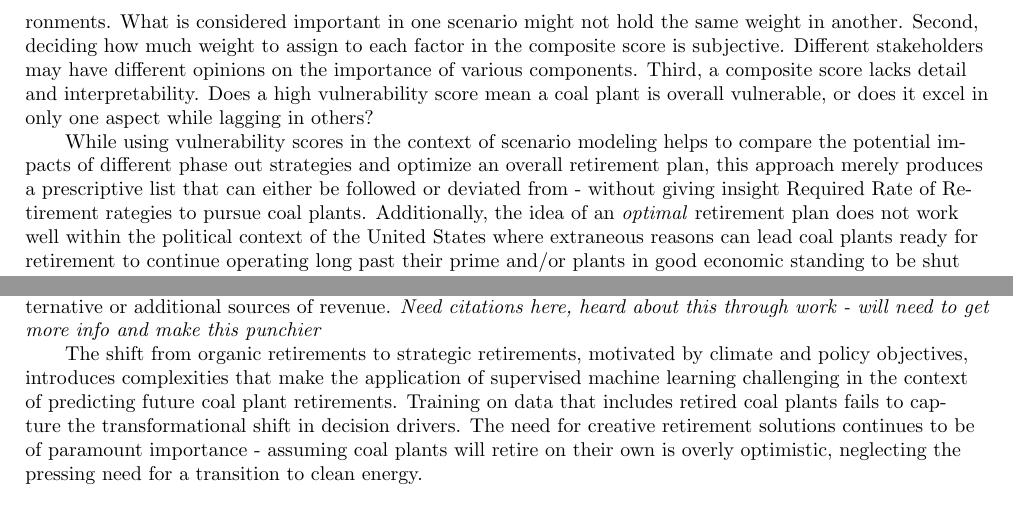
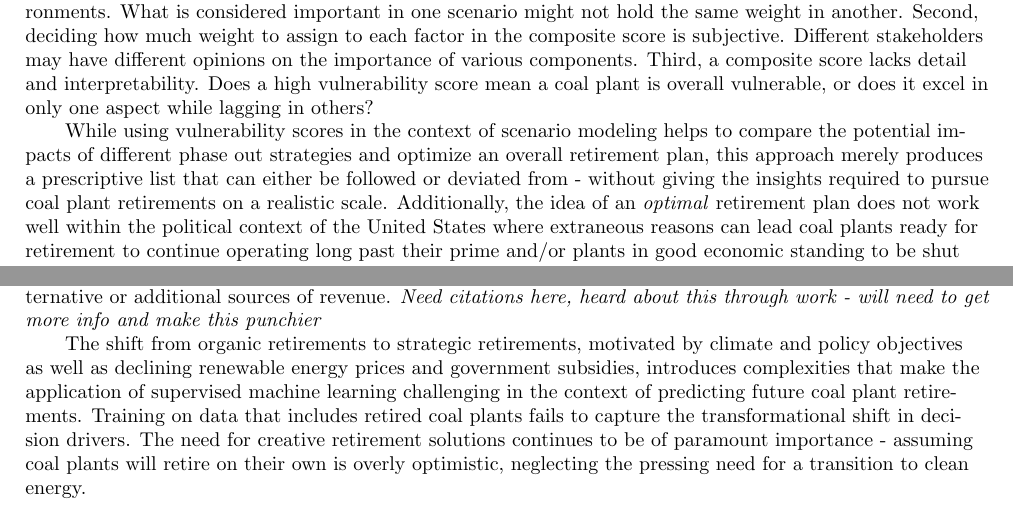
Before and after one commit to Krv-Analytics/coal_manuscript, a LaTeX document (main.tex, which reads intro.tex, motivating_methodology.tex): two parts of pages 2 and 3 of 12, joined at a grey line, cut so that both start at the same text. Compiled offline with pdfLaTeX.

Commit message:
Dec. 26th - logging off

```diff
--- a/intro.tex
+++ b/intro.tex
@@ -111,7 +112,7 @@ overall vulnerable, or does it excel in only one aspect while lagging in others?
 
 While using vulnerability scores in the context of scenario modeling helps to compare the potential impacts of different phase out strategies and
 optimize an overall retirement plan, this approach merely produces a prescriptive list that can either be followed or deviated from - without giving
-insight Required Rate of Retirement rategies to pursue coal plants. Additionally, the idea of an \textit{optimal} retirement plan does not work well
+the insights required to pursue coal plant retirements on a realistic scale. Additionally, the idea of an \textit{optimal} retirement plan does not work well
 within the political context of the United States where extraneous reasons can lead coal plants ready for retirement to continue operating long
 past their prime and/or plants in good economic standing to be shut down early.
 
--- a/motivating_methodology.tex
+++ b/motivating_methodology.tex
@@ -31,7 +31,8 @@ mine bit-coin and other blockchain based currencies have began purchasing cheap
 for alternative or additional sources of revenue. \textit{Need citations here, heard about this through work - will need
 to get more info and make this punchier}
 
-The shift from organic retirements to strategic retirements, motivated by climate and policy objectives, introduces complexities
+The shift from organic retirements to strategic retirements, motivated by climate and policy objectives as well as declining renewable
+energy prices and government subsidies, introduces complexities
 that make the application of supervised machine learning challenging in the context of predicting future coal plant retirements.
 Training on data that includes retired coal plants fails to capture the transformational shift in decision drivers. The need for
 creative retirement solutions continues to be of paramount importance - assuming coal plants will retire on their own is overly
```
Also changed, not shown: intro.tex (3 more changed lines).
